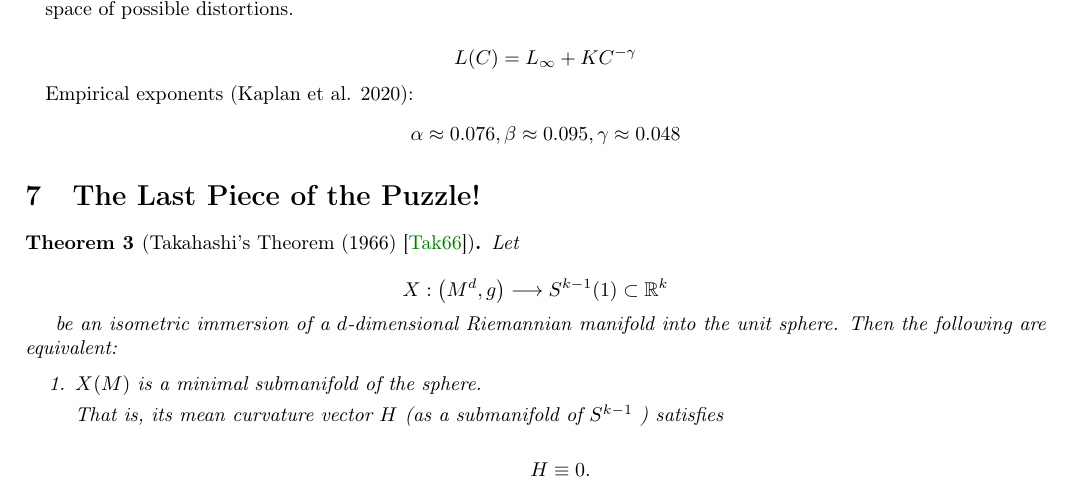
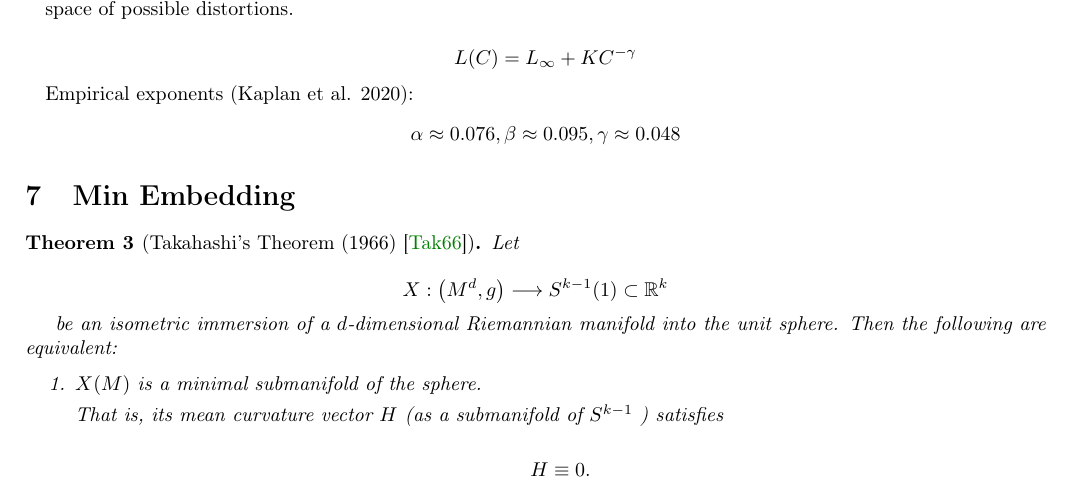
Before and after one commit to nastia-39/geometry-learning, a LaTeX document (main.tex): part of page 4 of 7, cut so that both start at the same text. Compiled offline with pdfLaTeX.

Commit message:
Updates from Overleaf

```diff
--- a/main.tex
+++ b/main.tex
@@ -305,7 +305,7 @@ $$\alpha \approx 0.076,\beta \approx 0.095,\gamma \approx 0.048$$
 \end{itemize}
 
 
-\section{The Last Piece of the Puzzle!}
+\section{Min Embedding}
 \begin{theorem}[Takahashi's Theorem (1966) \parencite{takahashiMinimalImmersionsRiemannian1966}]
 Let
 
```
